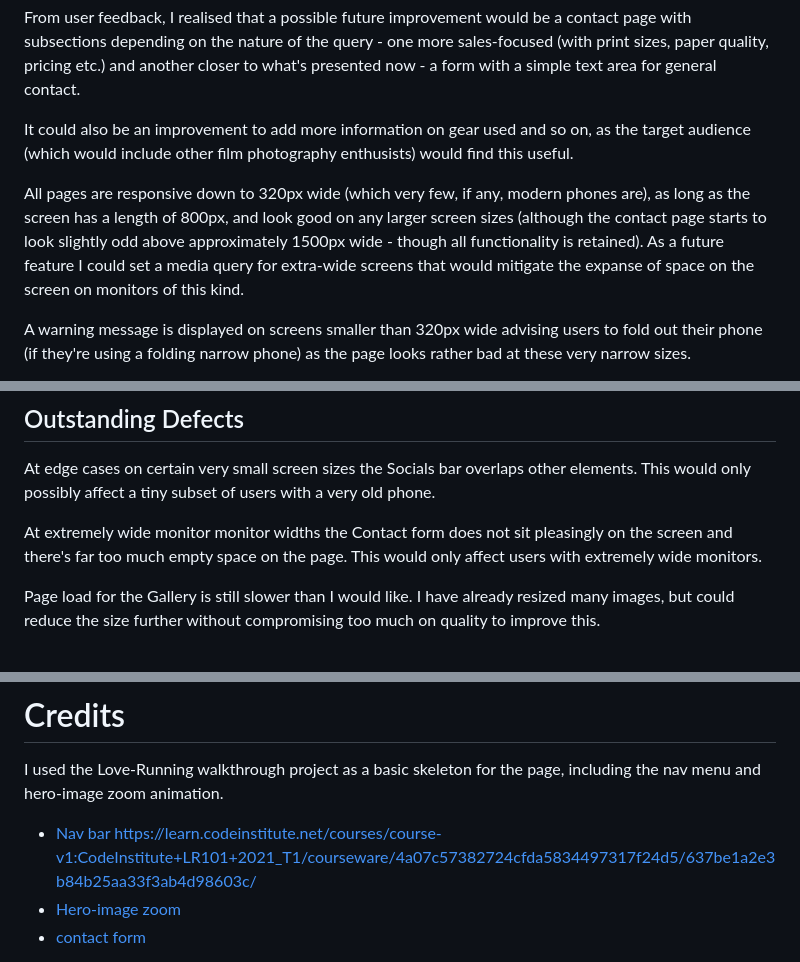
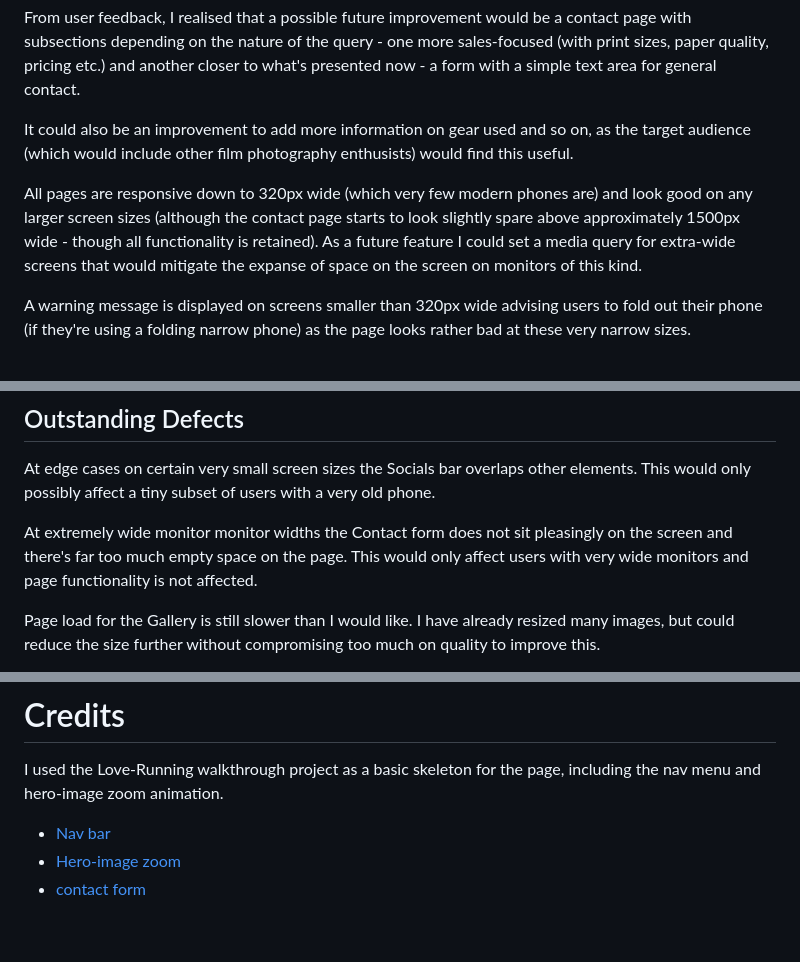
Before and after one commit to caketaster/Portfolio-Project-1---still-life, a Markdown page: README.md, 3 parts joined by grey strips. GitHub-like rendering; blank space fills up the shorter version.

```diff
--- a/README.md
+++ b/README.md
@@ -187,7 +187,7 @@ From user feedback, I realised that a possible future improvement would be a con
 
 It could also be an improvement to add more information on gear used and so on, as the target audience (which would include other film photography enthusists) would find this useful.
 
-All pages are responsive down to 320px wide (which very few, if any, modern phones are), as long as the screen has a length of 800px, and look good on any larger screen sizes (although the contact page starts to look slightly odd above approximately 1500px wide - though all functionality is retained). As a future feature I could set a media query for extra-wide screens that would mitigate the expanse of space on the screen on monitors of this kind.
+All pages are responsive down to 320px wide (which very few modern phones are) and look good on any larger screen sizes (although the contact page starts to look slightly spare above approximately 1500px wide - though all functionality is retained). As a future feature I could set a media query for extra-wide screens that would mitigate the expanse of space on the screen on monitors of this kind.
 
 A warning message is displayed on screens smaller than 320px wide advising users to fold out their phone (if they're using a folding narrow phone) as the page looks rather bad at these very narrow sizes.
 
@@ -287,7 +287,7 @@ I did not track my defects as often as I should have at this early stage, but [t
 ## Outstanding Defects
 At edge cases on certain very small screen sizes the Socials bar overlaps other elements. This would only possibly affect a tiny subset of users with a very old phone.
 
-At extremely wide monitor monitor widths the Contact form does not sit pleasingly on the screen and there's far too much empty space on the page. This would only affect users with extremely wide monitors.
+At extremely wide monitor monitor widths the Contact form does not sit pleasingly on the screen and there's far too much empty space on the page. This would only affect users with very wide monitors and page functionality is not affected.
 
 Page load for the Gallery is still slower than I would like. I have already resized many images, but could reduce the size further without compromising too much on quality to improve this.
 
@@ -321,7 +321,6 @@ I used the Love-Running walkthrough project as a basic skeleton for the page, in
 
 
 - [Nav bar](https://learn.codeinstitute.net/courses/course-v1:CodeInstitute+LR101+2021_T1/courseware/4a07c57382724cfda5834497317f24d5/637be1a2e3b84b25aa33f3ab4d98603c/)
-https://learn.codeinstitute.net/courses/course-v1:CodeInstitute+LR101+2021_T1/courseware/4a07c57382724cfda5834497317f24d5/637be1a2e3b84b25aa33f3ab4d98603c/
 - [Hero-image zoom](https://learn.codeinstitute.net/courses/course-v1:CodeInstitute+LR101+2021_T1/courseware/4a07c57382724cfda5834497317f24d5/6fd29d155c3b42248ff57bae32978a4b/)
 - [contact form](https://learn.codeinstitute.net/courses/course-v1:CodeInstitute+LR101+2021_T1/courseware/4a07c57382724cfda5834497317f24d5/4d85cd1a2c57485abbd8ccec8c00732c/)
 
```
Also changed, not shown: other parts of README.md (+14 -14 lines), assets/images/readme/safari-gallery.jpg (added), 1 other file.
